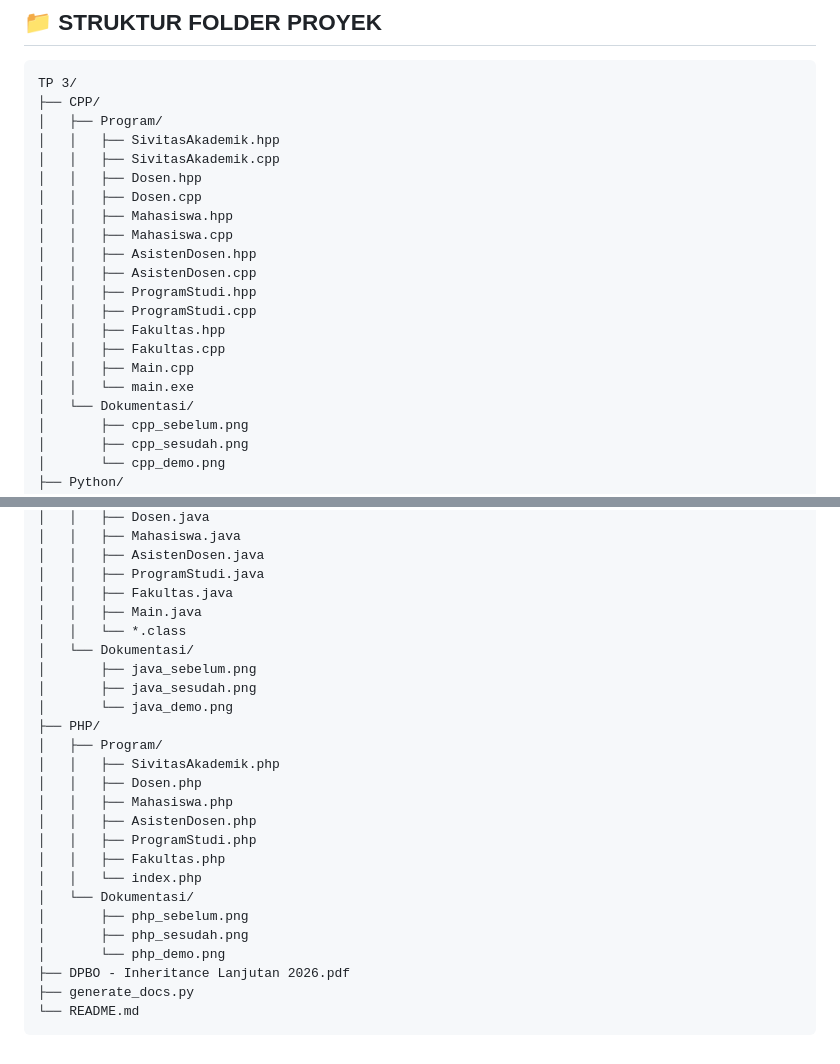
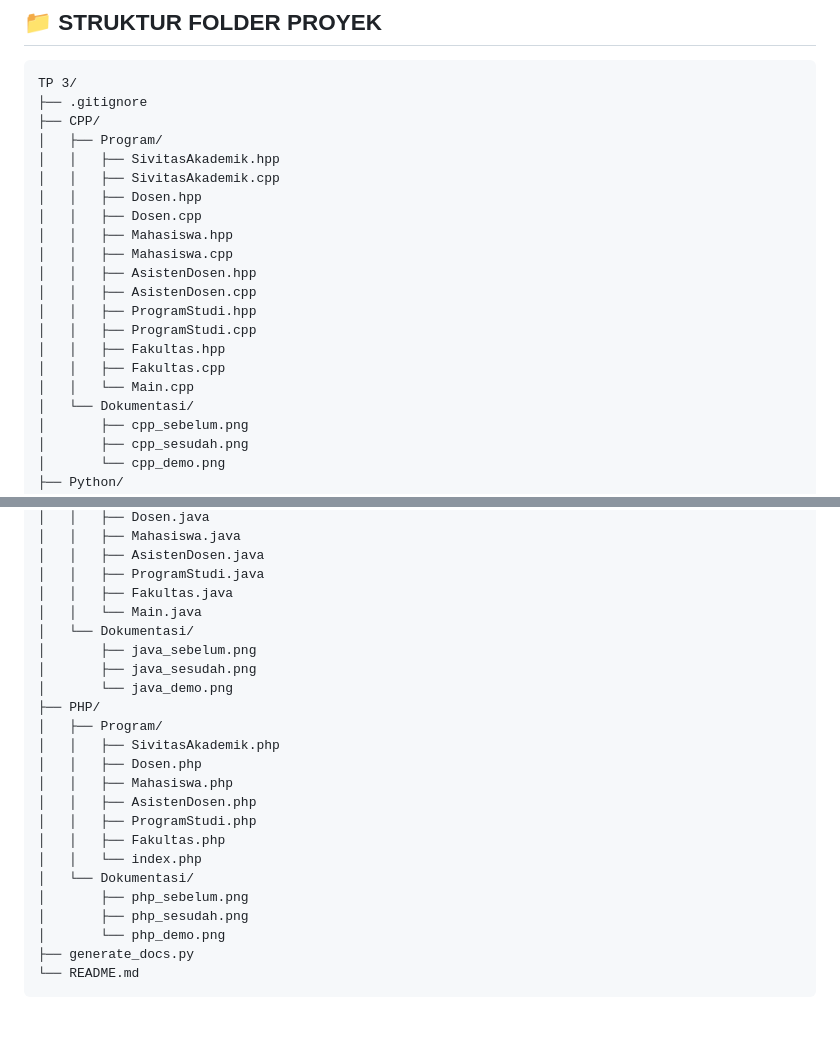
Before and after one commit to Anthrname/TP3DPBO2526C1, a Markdown page: README.md, 2 parts joined by grey strips. Drawn GitHub-style; blank space fills up the shorter version.

Commit message:
docs: update README file tree after removing assignment PDF

````diff
--- a/README.md
+++ b/README.md
@@ -329,6 +329,7 @@ Program telah dilengkapi dengan sistem penanganan error (*Exception Handling*) d
 
 ```
 TP 3/
+├── .gitignore
 ├── CPP/
 │   ├── Program/
 │   │   ├── SivitasAkademik.hpp
@@ -343,8 +344,7 @@ TP 3/
 │   │   ├── ProgramStudi.cpp
 │   │   ├── Fakultas.hpp
 │   │   ├── Fakultas.cpp
-│   │   ├── Main.cpp
-│   │   └── main.exe
+│   │   └── Main.cpp
 │   └── Dokumentasi/
 │       ├── cpp_sebelum.png
 │       ├── cpp_sesudah.png
@@ -370,8 +370,7 @@ TP 3/
 │   │   ├── AsistenDosen.java
 │   │   ├── ProgramStudi.java
 │   │   ├── Fakultas.java
-│   │   ├── Main.java
-│   │   └── *.class
+│   │   └── Main.java
 │   └── Dokumentasi/
 │       ├── java_sebelum.png
 │       ├── java_sesudah.png
@@ -389,7 +388,6 @@ TP 3/
 │       ├── php_sebelum.png
 │       ├── php_sesudah.png
 │       └── php_demo.png
-├── DPBO - Inheritance Lanjutan 2026.pdf
 ├── generate_docs.py
 └── README.md
 ```
````
